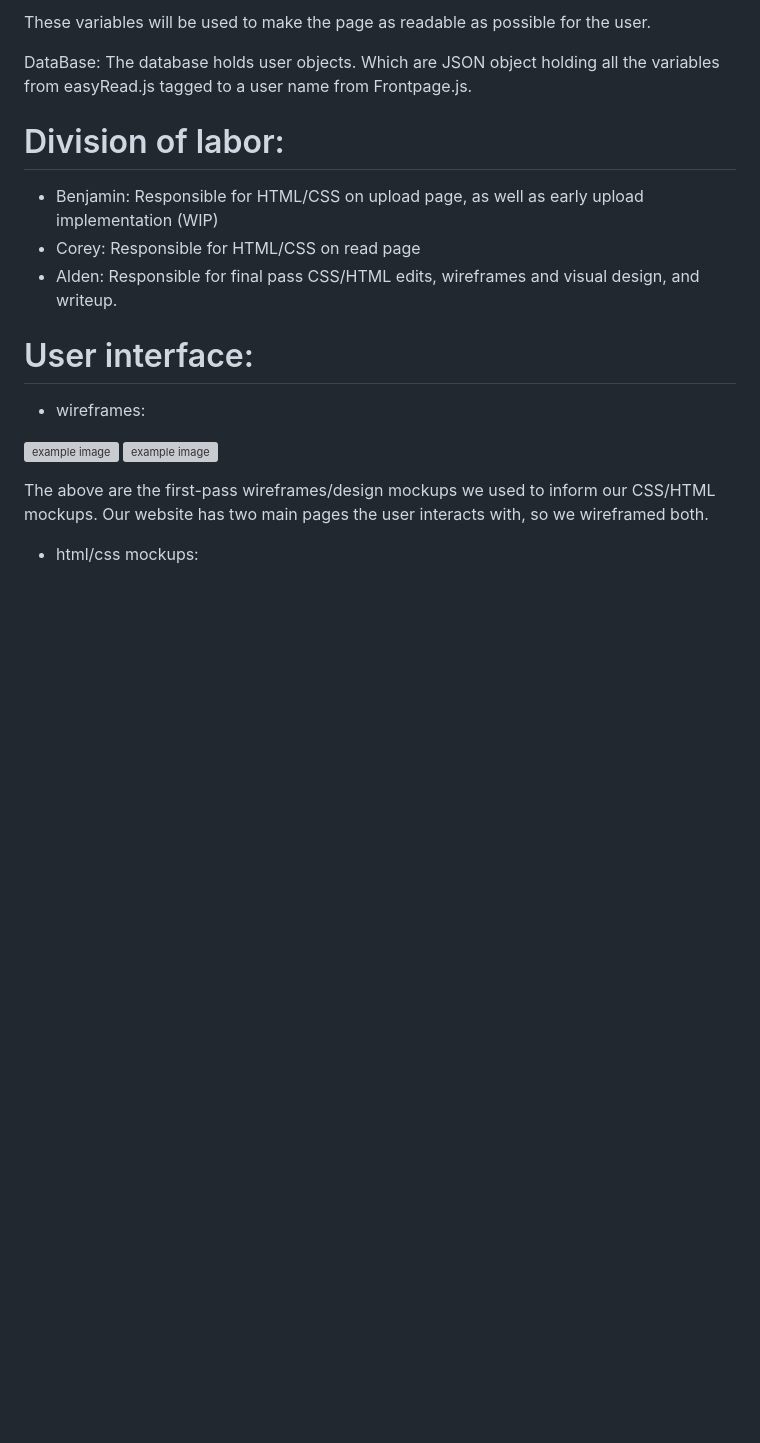
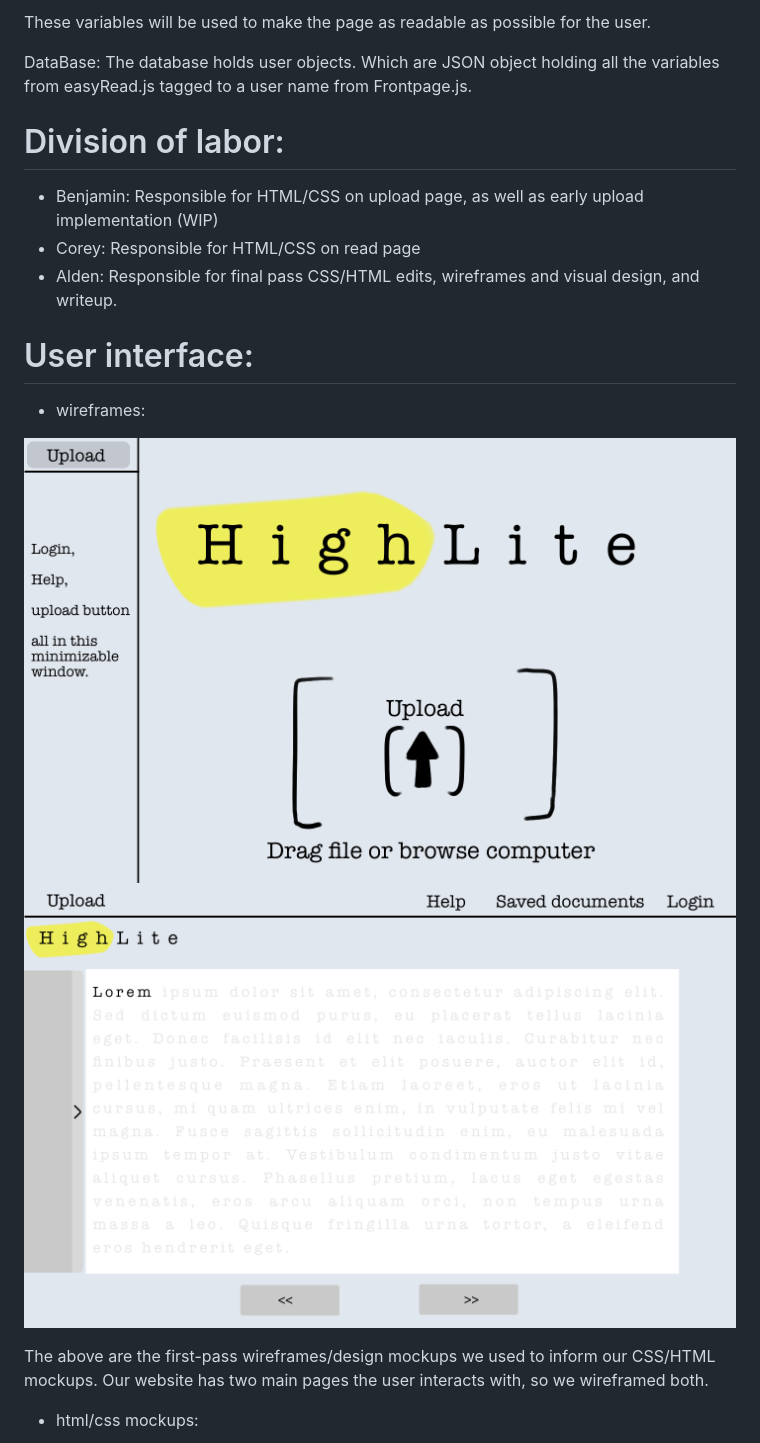
Before and after one commit to benjihillard/Highlite, a Markdown page: docs/milestone1.md, the part around the change printed below. Drawn GitHub-style; pictures changed too: docs/wireframe_read.png (added), docs/wireframe_upload.png (added); blank space fills up the shorter version; grey boxes are pictures that could not be loaded.

Commit message:
added images to docs folder so markdown could find them.

```diff
--- a/docs/milestone1.md
+++ b/docs/milestone1.md
@@ -46,8 +46,8 @@ The database holds user objects. Which are JSON object holding all the variables
 # User interface:
 * wireframes:
 
-![example image](images/wireframe_upload.png)
-![example image](images/wireframe_read.png)
+![example image](wireframe_upload.png)
+![example image](wireframe_read.png)
 
 The above are the first-pass wireframes/design mockups we used to inform our CSS/HTML mockups. Our website has two main pages the user interacts with, so we wireframed both.
 
```
Also changed, not shown: other parts of docs/milestone1.md (+2 -2 lines), docs/read_screenshot.png (added), docs/upload_screenshot.png (added).
